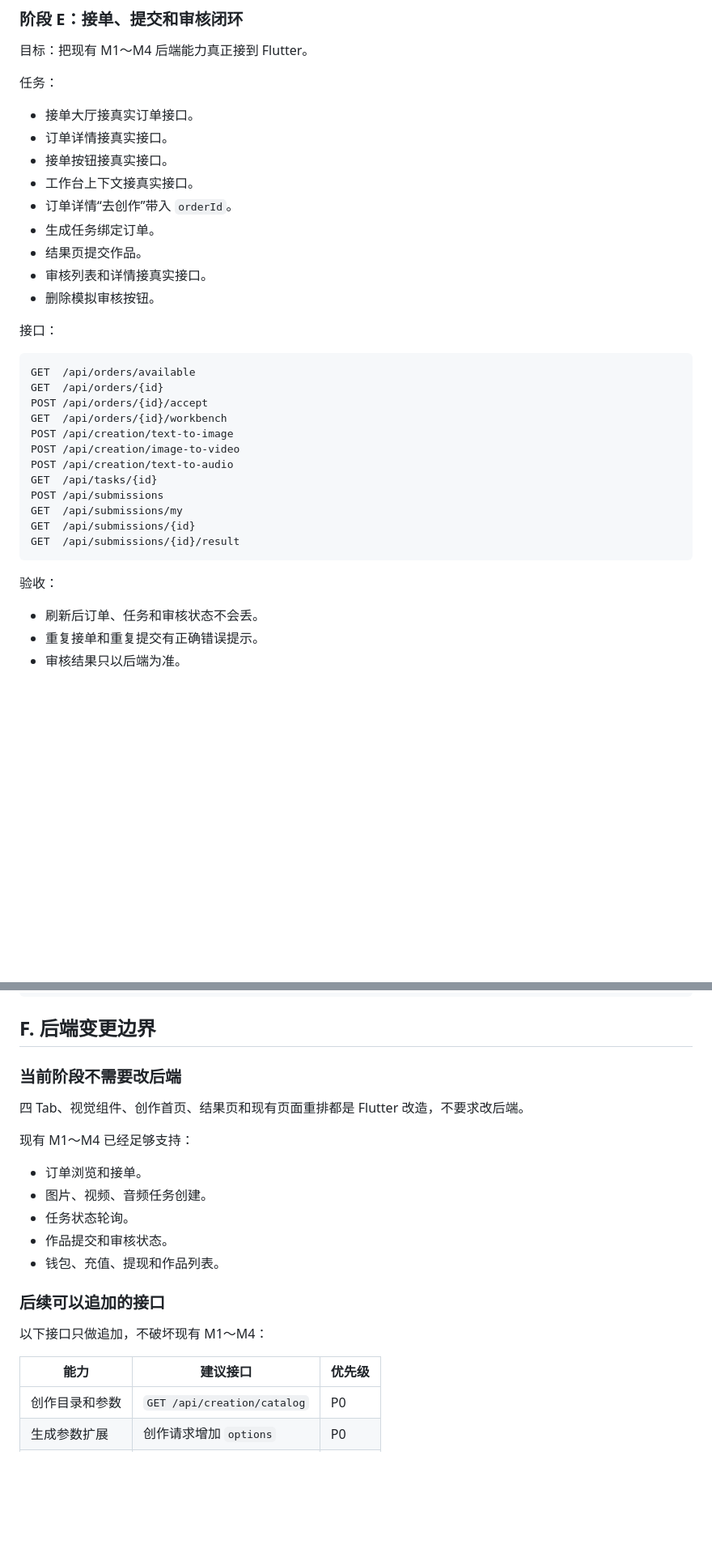
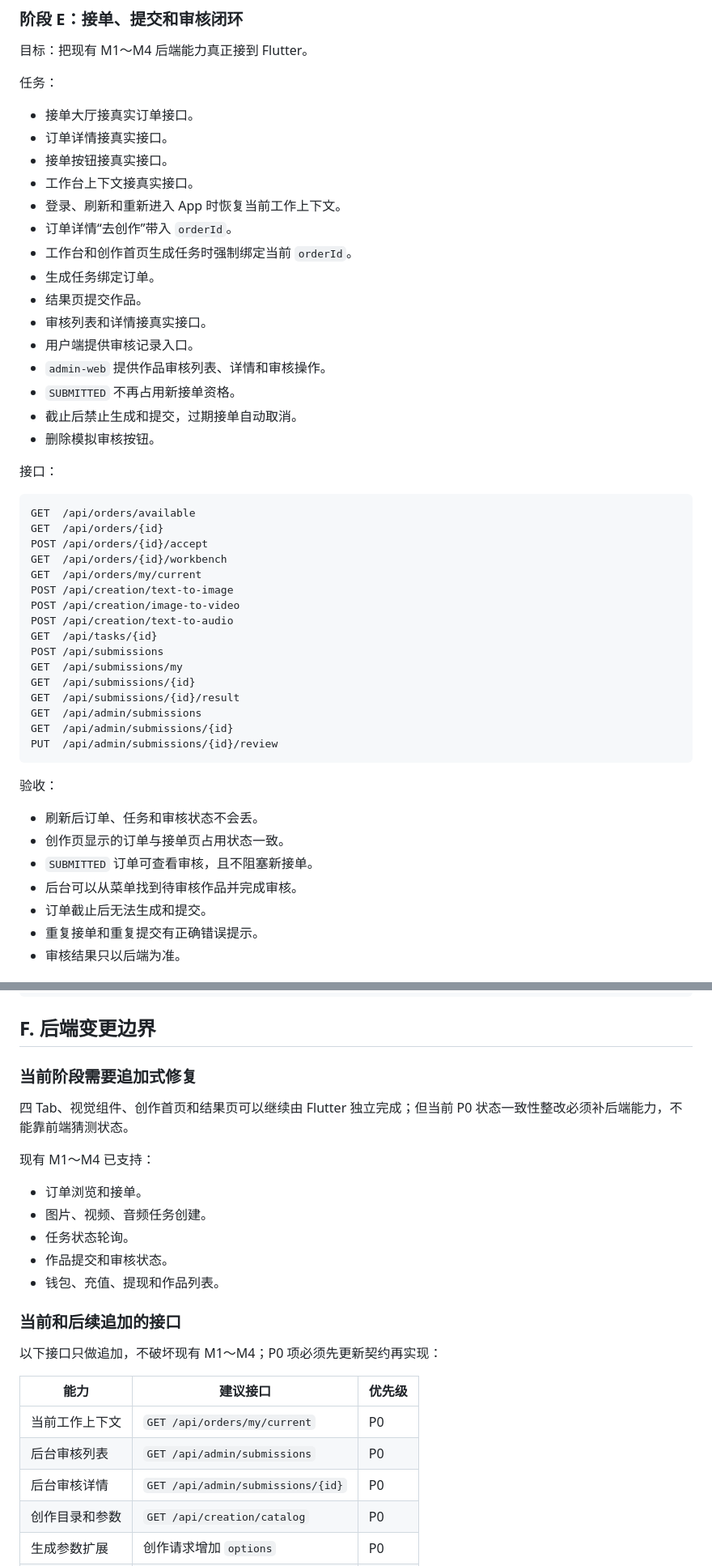
Before and after one commit to uxiaoting-code/opc_ai_creator, a Markdown page: docs/SCHEDULE.md, 2 parts joined by grey strips. Shown at 81% size. GitHub-like rendering; blank space fills up the shorter version.

````diff
--- a/docs/SCHEDULE.md
+++ b/docs/SCHEDULE.md
@@ -335,10 +381,16 @@
 - 订单详情接真实接口。
 - 接单按钮接真实接口。
 - 工作台上下文接真实接口。
+- 登录、刷新和重新进入 App 时恢复当前工作上下文。
 - 订单详情“去创作”带入 `orderId`。
+- 工作台和创作首页生成任务时强制绑定当前 `orderId`。
 - 生成任务绑定订单。
 - 结果页提交作品。
 - 审核列表和详情接真实接口。
+- 用户端提供审核记录入口。
+- `admin-web` 提供作品审核列表、详情和审核操作。
+- `SUBMITTED` 不再占用新接单资格。
+- 截止后禁止生成和提交，过期接单自动取消。
 - 删除模拟审核按钮。
 
 接口：
@@ -348,6 +400,7 @@ GET  /api/orders/available
 GET  /api/orders/{id}
 POST /api/orders/{id}/accept
 GET  /api/orders/{id}/workbench
+GET  /api/orders/my/current
 POST /api/creation/text-to-image
 POST /api/creation/image-to-video
 POST /api/creation/text-to-audio
@@ -356,11 +409,18 @@ POST /api/submissions
 GET  /api/submissions/my
 GET  /api/submissions/{id}
 GET  /api/submissions/{id}/result
+GET  /api/admin/submissions
+GET  /api/admin/submissions/{id}
+PUT  /api/admin/submissions/{id}/review
 ```
 
 验收：
 
 - 刷新后订单、任务和审核状态不会丢。
+- 创作页显示的订单与接单页占用状态一致。
+- `SUBMITTED` 订单可查看审核，且不阻塞新接单。
+- 后台可以从菜单找到待审核作品并完成审核。
+- 订单截止后无法生成和提交。
 - 重复接单和重复提交有正确错误提示。
 - 审核结果只以后端为准。
 
@@ -473,11 +533,11 @@ GET  /api/works/{id}
 
 ## F. 后端变更边界
 
-### 当前阶段不需要改后端
+### 当前阶段需要追加式修复
 
-四 Tab、视觉组件、创作首页、结果页和现有页面重排都是 Flutter 改造，不要求改后端。
+四 Tab、视觉组件、创作首页和结果页可以继续由 Flutter 独立完成；但当前 P0 状态一致性整改必须补后端能力，不能靠前端猜测状态。
 
-现有 M1～M4 已经足够支持：
+现有 M1～M4 已支持：
 
 - 订单浏览和接单。
 - 图片、视频、音频任务创建。
@@ -485,12 +545,15 @@ GET  /api/works/{id}
 - 作品提交和审核状态。
 - 钱包、充值、提现和作品列表。
 
-### 后续可以追加的接口
+### 当前和后续追加的接口
 
-以下接口只做追加，不破坏现有 M1～M4：
+以下接口只做追加，不破坏现有 M1～M4；P0 项必须先更新契约再实现：
 
 | 能力 | 建议接口 | 优先级 |
 |---|---|---|
+| 当前工作上下文 | `GET /api/orders/my/current` | P0 |
+| 后台审核列表 | `GET /api/admin/submissions` | P0 |
+| 后台审核详情 | `GET /api/admin/submissions/{id}` | P0 |
 | 创作目录和参数 | `GET /api/creation/catalog` | P0 |
 | 生成参数扩展 | 创作请求增加 `options` | P0 |
 | 多结果 | 任务响应增加 `resultUrls` | P0 |
````
Also changed, not shown: other parts of docs/SCHEDULE.md (+58 -12 lines).
